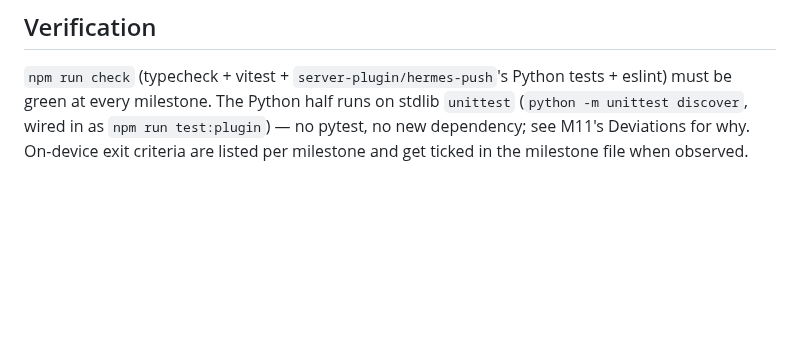
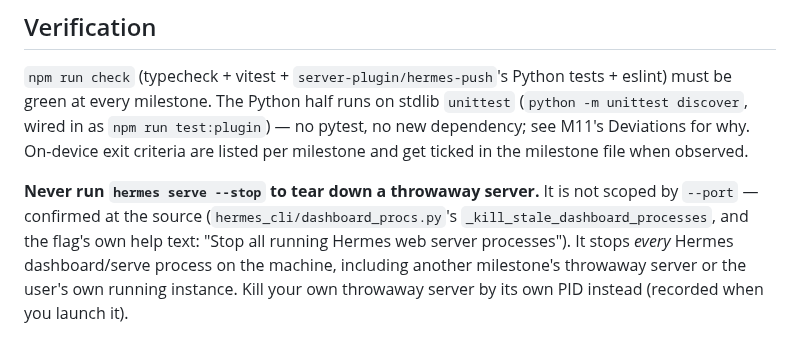
Before and after one commit to darth-modder/hermes-mobile-client, a Markdown page: AGENTS.md, the part around the change. Drawn GitHub-style; blank space fills up the shorter version.

Commit message:
docs(AGENTS): never use hermes serve --stop for throwaway cleanup
Confirmed unscoped at the source (hermes_cli/dashboard_procs.py) after
it killed a concurrent milestone's throwaway server this round (M08's
--port 9120 --stop took out a process on 9119, almost certainly M09's).
M09 independently hit the same footgun in its own cleanup. Kill by PID
instead, going forward.

Co-Authored-By: Claude Sonnet 5 <noreply@anthropic.com>

```diff
--- a/AGENTS.md
+++ b/AGENTS.md
@@ -65,3 +65,10 @@ be green at every milestone. The Python half runs on stdlib `unittest`
 (`python -m unittest discover`, wired in as `npm run test:plugin`) — no pytest, no new
 dependency; see M11's Deviations for why. On-device exit criteria are listed per milestone and
 get ticked in the milestone file when observed.
+
+**Never run `hermes serve --stop` to tear down a throwaway server.** It is not scoped by
+`--port` — confirmed at the source (`hermes_cli/dashboard_procs.py`'s
+`_kill_stale_dashboard_processes`, and the flag's own help text: "Stop all running Hermes web
+server processes"). It stops *every* Hermes dashboard/serve process on the machine, including
+another milestone's throwaway server or the user's own running instance. Kill your own throwaway
+server by its own PID instead (recorded when you launch it).
```
